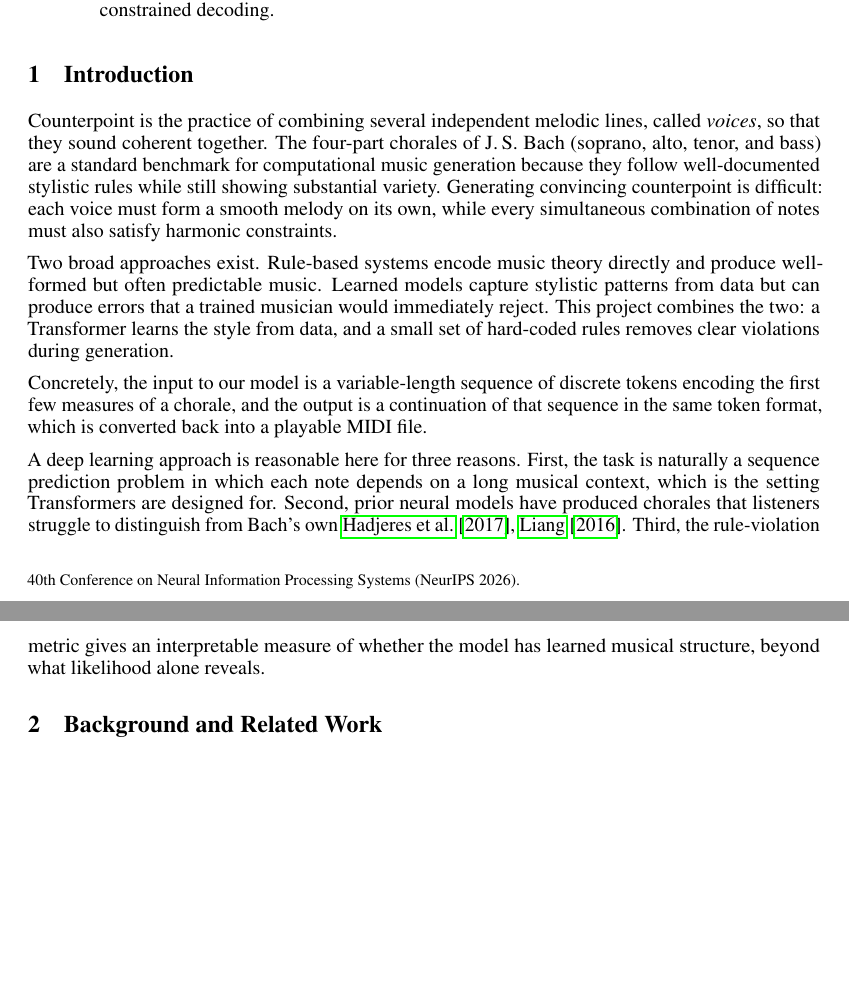
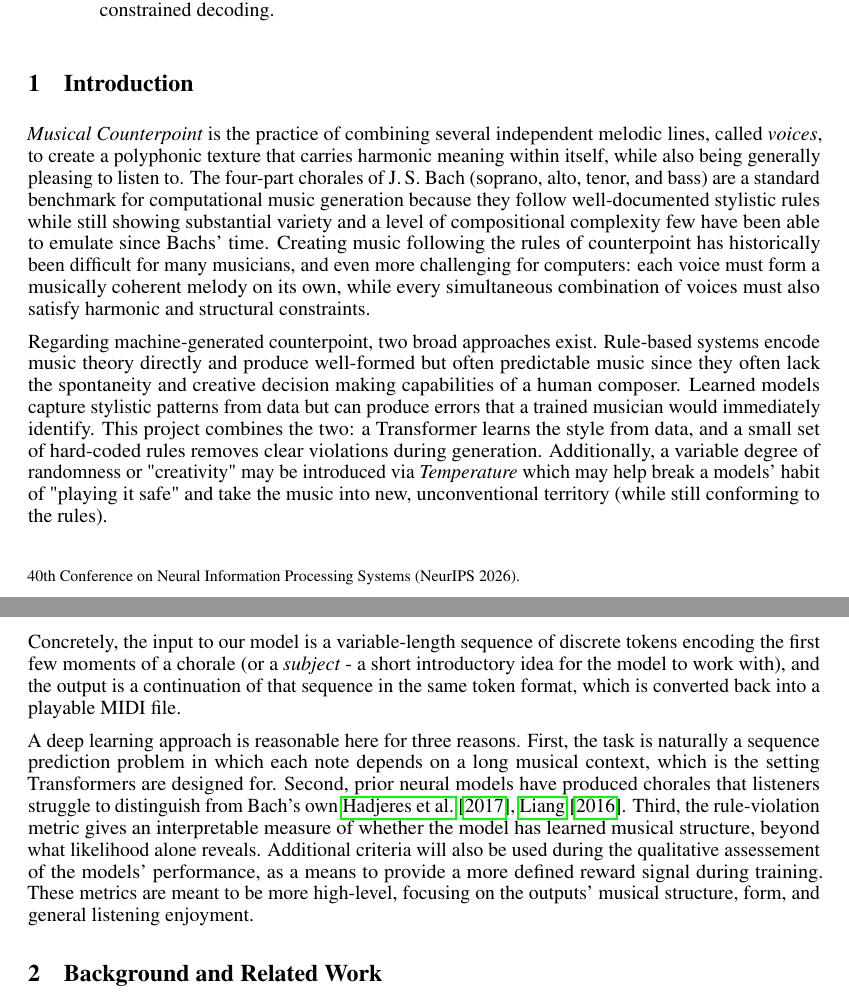
Before and after one commit to saurabh13113/csc413-project, a LaTeX paper (proposal/main.tex): two parts of pages 1 and 2 of 6, joined at a grey line, cut so that both start at the same text, the shorter picture padded with empty space. Compiled offline with pdfLaTeX.

Commit message:
Introduction

```diff
--- a/proposal/main.tex
+++ b/proposal/main.tex
@@ -38,13 +38,13 @@ We propose a generative sequence model that composes four-part chorales in the s
 
 \section{Introduction}
 
-Counterpoint is the practice of combining several independent melodic lines, called \emph{voices}, so that they sound coherent together. The four-part chorales of J.\,S.~Bach (soprano, alto, tenor, and bass) are a standard benchmark for computational music generation because they follow well-documented stylistic rules while still showing substantial variety. Generating convincing counterpoint is difficult: each voice must form a smooth melody on its own, while every simultaneous combination of notes must also satisfy harmonic constraints.
+\emph{Musical Counterpoint} is the practice of combining several independent melodic lines, called \emph{voices}, to create a polyphonic texture that carries harmonic meaning within itself, while also being generally pleasing to listen to. The four-part chorales of J.\,S.~Bach (soprano, alto, tenor, and bass) are a standard benchmark for computational music generation because they follow well-documented stylistic rules while still showing substantial variety and a level of compositional complexity few have been able to emulate since Bachs' time. Creating music following the rules of counterpoint has historically been difficult for many musicians, and even more challenging for computers: each voice must form a musically coherent melody on its own, while every simultaneous combination of voices must also satisfy harmonic and structural constraints.
 
-Two broad approaches exist. Rule-based systems encode music theory directly and produce well-formed but often predictable music. Learned models capture stylistic patterns from data but can produce errors that a trained musician would immediately reject. This project combines the two: a Transformer learns the style from data, and a small set of hard-coded rules removes clear violations during generation.
+Regarding machine-generated counterpoint, two broad approaches exist. Rule-based systems encode music theory directly and produce well-formed but often predictable music since they often lack the spontaneity and creative decision making capabilities of a human composer. Learned models capture stylistic patterns from data but can produce errors that a trained musician would immediately identify. This project combines the two: a Transformer learns the style from data, and a small set of hard-coded rules removes clear violations during generation. Additionally, a variable degree of randomness or "creativity" may be introduced via \emph{Temperature} which may help break a models' habit of "playing it safe" and take the music into new, unconventional territory (while still conforming to the rules).
 
-Concretely, the input to our model is a variable-length sequence of discrete tokens encoding the first few measures of a chorale, and the output is a continuation of that sequence in the same token format, which is converted back into a playable MIDI file.
+Concretely, the input to our model is a variable-length sequence of discrete tokens encoding the first few moments of a chorale (or a \emph{subject} - a short introductory idea for the model to work with), and the output is a continuation of that sequence in the same token format, which is converted back into a playable MIDI file.
 
-A deep learning approach is reasonable here for three reasons. First, the task is naturally a sequence prediction problem in which each note depends on a long musical context, which is the setting Transformers are designed for. Second, prior neural models have produced chorales that listeners struggle to distinguish from Bach's own~\cite{hadjeres2017deepbach, liang2016bachbot}. Third, the rule-violation metric gives an interpretable measure of whether the model has learned musical structure, beyond what likelihood alone reveals.
+A deep learning approach is reasonable here for three reasons. First, the task is naturally a sequence prediction problem in which each note depends on a long musical context, which is the setting Transformers are designed for. Second, prior neural models have produced chorales that listeners struggle to distinguish from Bach's own~\cite{hadjeres2017deepbach, liang2016bachbot}. Third, the rule-violation metric gives an interpretable measure of whether the model has learned musical structure, beyond what likelihood alone reveals. Additional criteria will also be used during the qualitative assessement of the models' performance, as a means to provide a more defined reward signal during training. These metrics are meant to be more high-level, focusing on the outputs' musical structure, form, and general listening enjoyment.
 
 \section{Background and Related Work}
 
```
Also changed, not shown: proposal/main.pdf.
